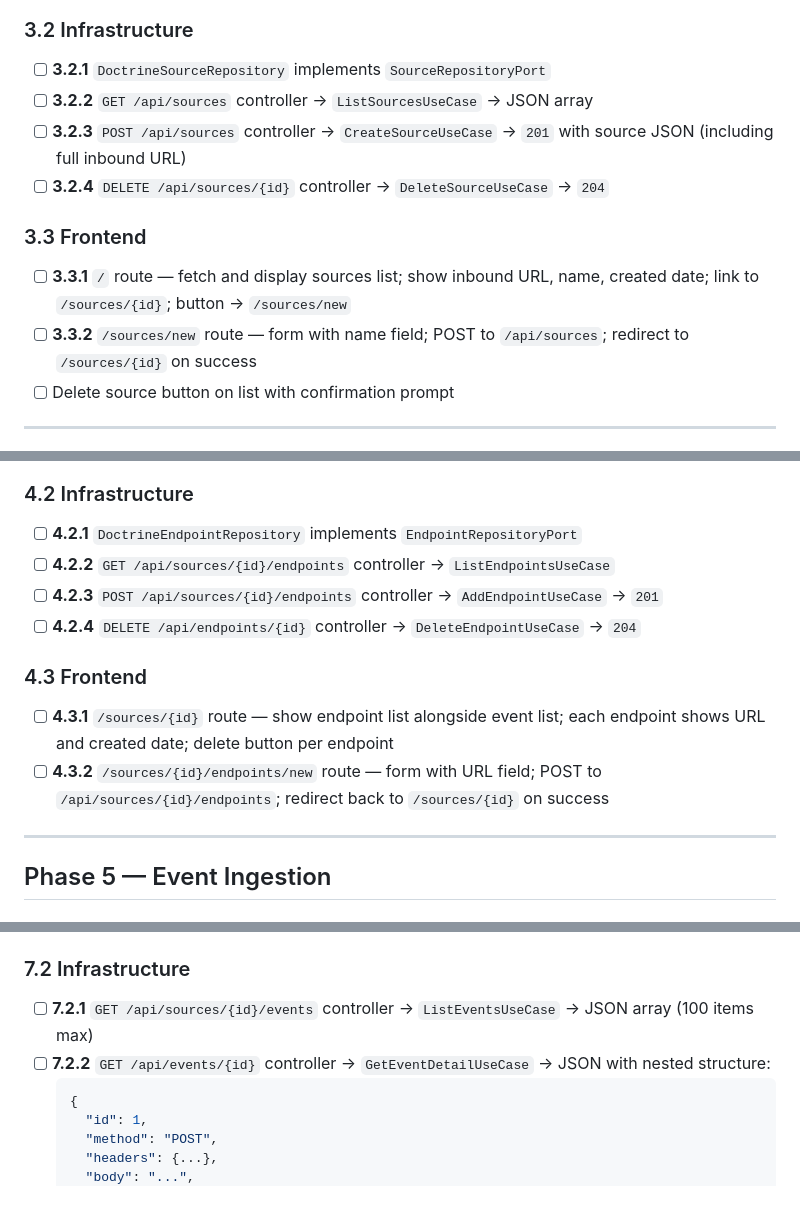
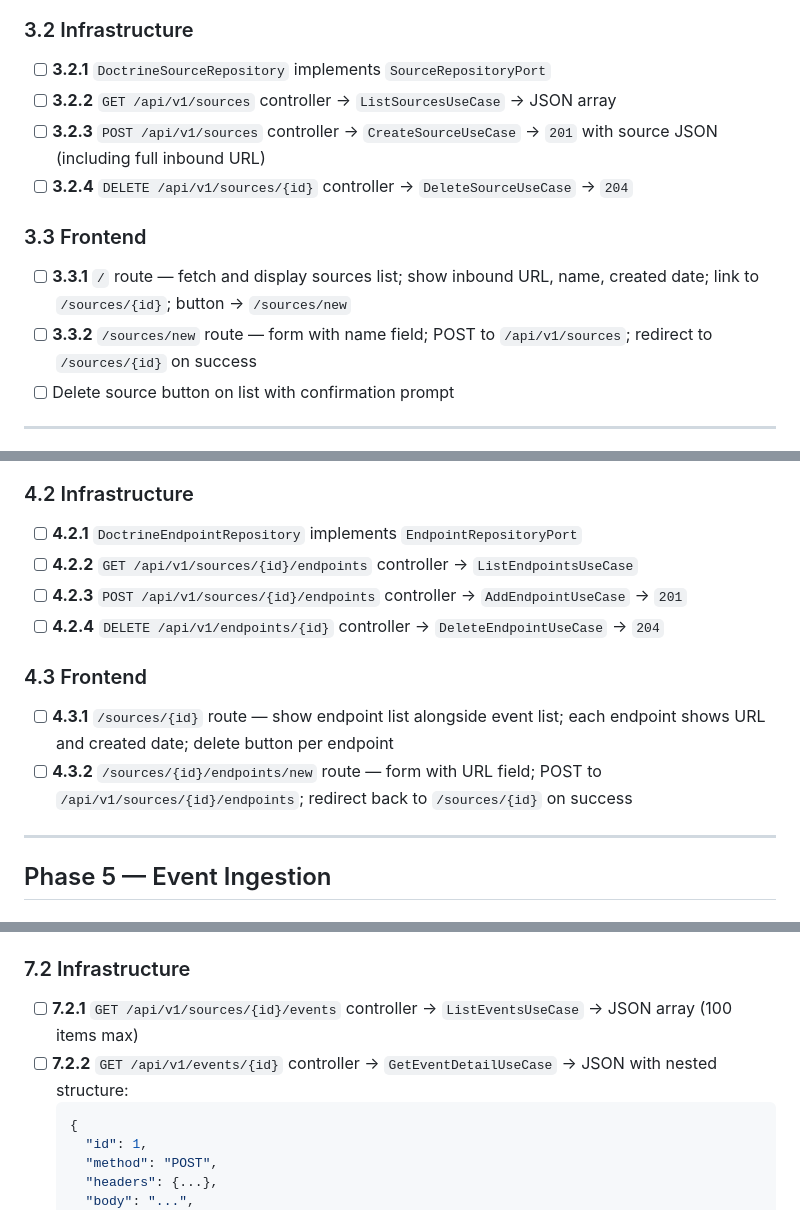
Before and after one commit to dorianneto/webhookapp, a Markdown page: TASKS.md, 3 parts joined by grey strips. GitHub-like rendering.

Commit message:
update api endpoints in TASKS.md

````diff
--- a/TASKS.md
+++ b/TASKS.md
@@ -96,13 +96,13 @@ All tasks follow the architecture and constraints defined in `PRD.md` and `CLAUD
 
 ### 3.2 Infrastructure
 - [ ] **3.2.1** `DoctrineSourceRepository` implements `SourceRepositoryPort`
-- [ ] **3.2.2** `GET /api/sources` controller → `ListSourcesUseCase` → JSON array
-- [ ] **3.2.3** `POST /api/sources` controller → `CreateSourceUseCase` → `201` with source JSON (including full inbound URL)
-- [ ] **3.2.4** `DELETE /api/sources/{id}` controller → `DeleteSourceUseCase` → `204`
+- [ ] **3.2.2** `GET /api/v1/sources` controller → `ListSourcesUseCase` → JSON array
+- [ ] **3.2.3** `POST /api/v1/sources` controller → `CreateSourceUseCase` → `201` with source JSON (including full inbound URL)
+- [ ] **3.2.4** `DELETE /api/v1/sources/{id}` controller → `DeleteSourceUseCase` → `204`
 
 ### 3.3 Frontend
 - [ ] **3.3.1** `/` route — fetch and display sources list; show inbound URL, name, created date; link to `/sources/{id}`; button → `/sources/new`
-- [ ] **3.3.2** `/sources/new` route — form with name field; POST to `/api/sources`; redirect to `/sources/{id}` on success
+- [ ] **3.3.2** `/sources/new` route — form with name field; POST to `/api/v1/sources`; redirect to `/sources/{id}` on success
 - [ ] Delete source button on list with confirmation prompt
 
 ---
@@ -118,13 +118,13 @@ All tasks follow the architecture and constraints defined in `PRD.md` and `CLAUD
 
 ### 4.2 Infrastructure
 - [ ] **4.2.1** `DoctrineEndpointRepository` implements `EndpointRepositoryPort`
-- [ ] **4.2.2** `GET /api/sources/{id}/endpoints` controller → `ListEndpointsUseCase`
-- [ ] **4.2.3** `POST /api/sources/{id}/endpoints` controller → `AddEndpointUseCase` → `201`
-- [ ] **4.2.4** `DELETE /api/endpoints/{id}` controller → `DeleteEndpointUseCase` → `204`
+- [ ] **4.2.2** `GET /api/v1/sources/{id}/endpoints` controller → `ListEndpointsUseCase`
+- [ ] **4.2.3** `POST /api/v1/sources/{id}/endpoints` controller → `AddEndpointUseCase` → `201`
+- [ ] **4.2.4** `DELETE /api/v1/endpoints/{id}` controller → `DeleteEndpointUseCase` → `204`
 
 ### 4.3 Frontend
 - [ ] **4.3.1** `/sources/{id}` route — show endpoint list alongside event list; each endpoint shows URL and created date; delete button per endpoint
-- [ ] **4.3.2** `/sources/{id}/endpoints/new` route — form with URL field; POST to `/api/sources/{id}/endpoints`; redirect back to `/sources/{id}` on success
+- [ ] **4.3.2** `/sources/{id}/endpoints/new` route — form with URL field; POST to `/api/v1/sources/{id}/endpoints`; redirect back to `/sources/{id}` on success
 
 ---
 
@@ -191,8 +191,8 @@ All tasks follow the architecture and constraints defined in `PRD.md` and `CLAUD
 - [ ] **7.1.2** Use case `GetEventDetailUseCase` — returns raw headers + body + per-endpoint delivery status + all `DeliveryAttempt` rows for the event
 
 ### 7.2 Infrastructure
-- [ ] **7.2.1** `GET /api/sources/{id}/events` controller → `ListEventsUseCase` → JSON array (100 items max)
-- [ ] **7.2.2** `GET /api/events/{id}` controller → `GetEventDetailUseCase` → JSON with nested structure:
+- [ ] **7.2.1** `GET /api/v1/sources/{id}/events` controller → `ListEventsUseCase` → JSON array (100 items max)
+- [ ] **7.2.2** `GET /api/v1/events/{id}` controller → `GetEventDetailUseCase` → JSON with nested structure:
   ```json
   {
     "id": 1,
````
